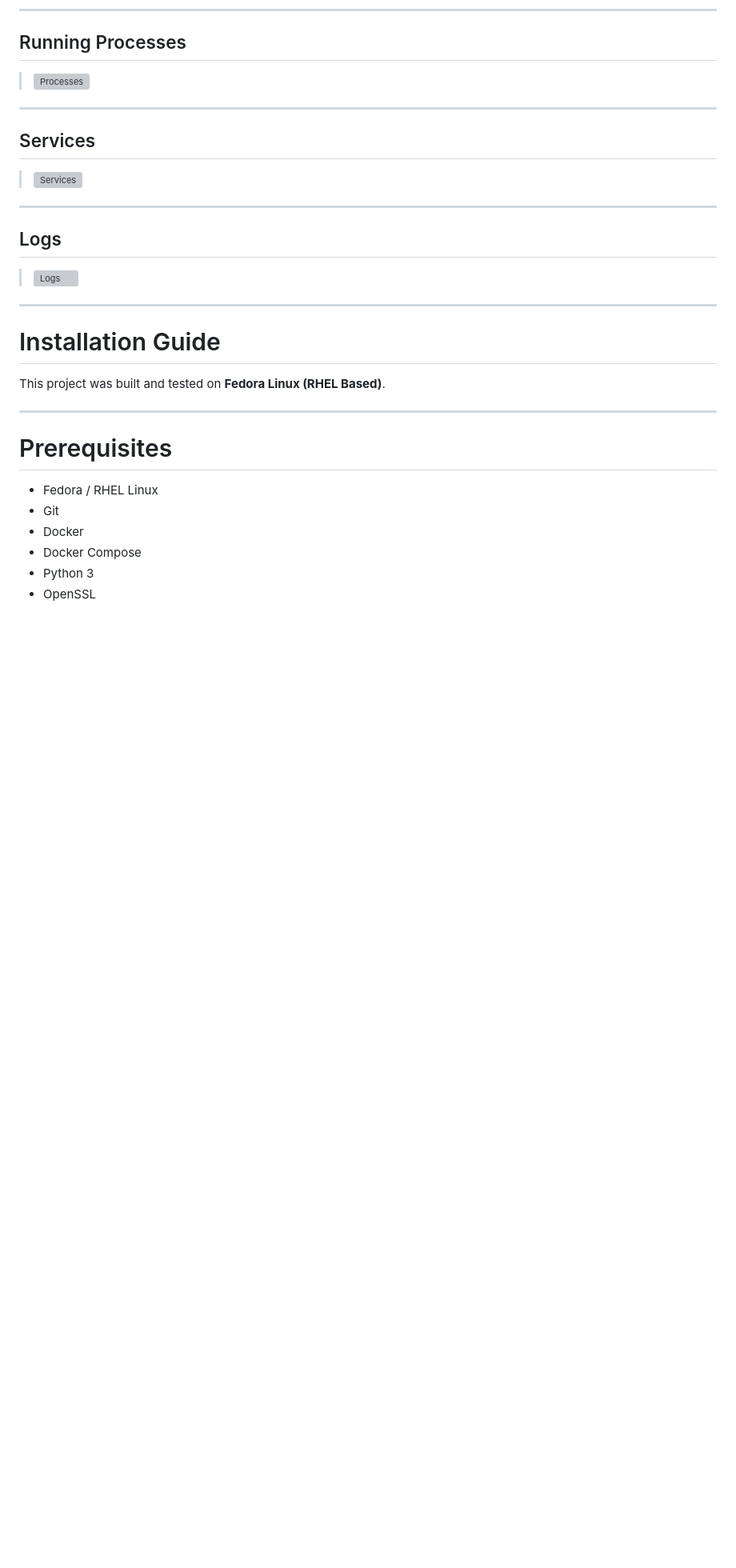
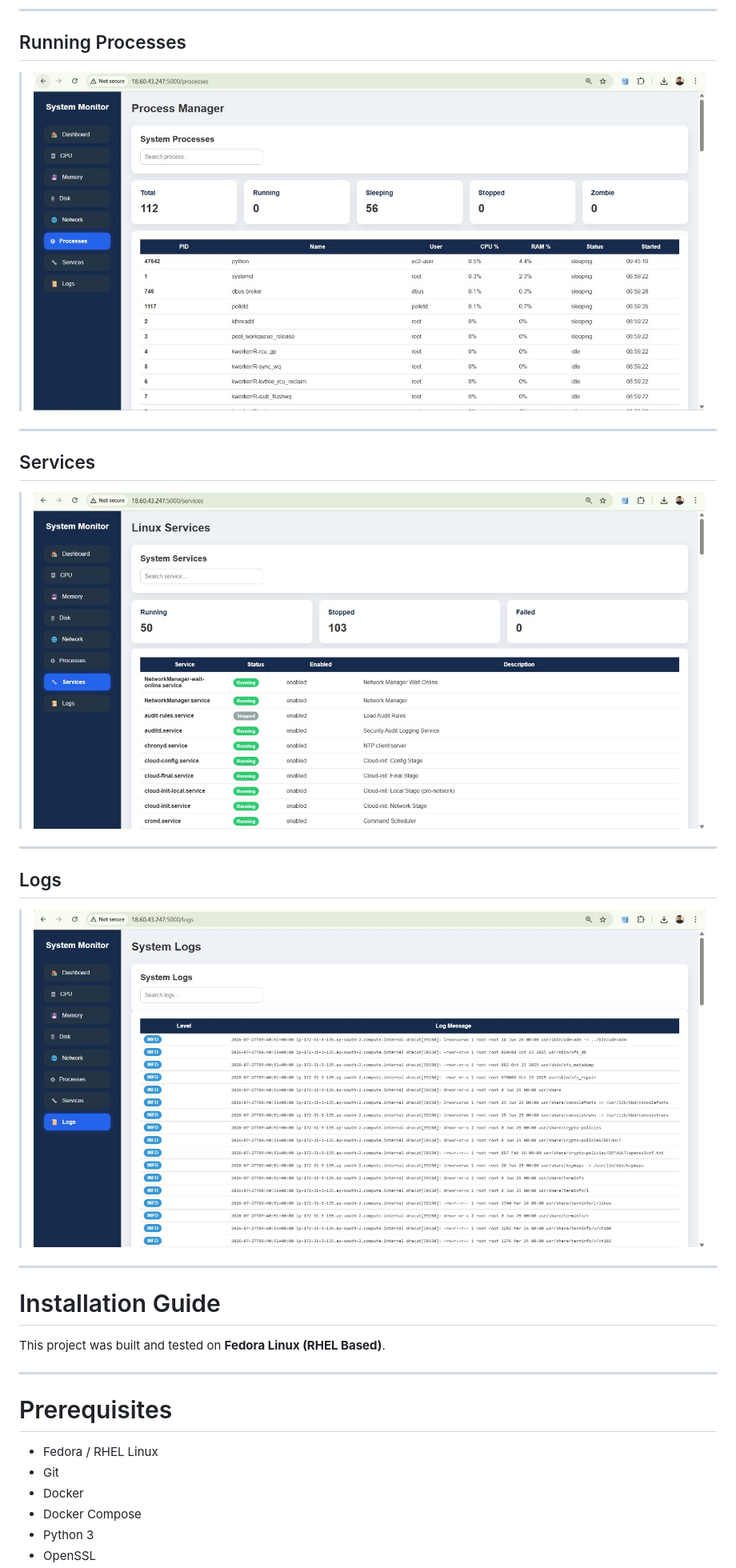
Before and after one commit to innovateabhi/advance-system-monitoring-app, a Markdown page: README.md, the part around the change. Shown at 80% size. GitHub-like rendering; blank space fills up the shorter version; grey boxes are pictures that could not be loaded.

```diff
--- a/README.md
+++ b/README.md
@@ -195,19 +195,19 @@ system-monitoring-app/
 
 ## Running Processes
 
-> ![Processes](assets/processes.jpg)
+> ![Processes](assets/processes.jpeg)
 
 ---
 
 ## Services
 
-> ![Services](assets/services.jpg)
+> ![Services](assets/services.jpeg)
 
 ---
 
 ## Logs
 
-> ![Logs](assets/logs.jpg)
+> ![Logs](assets/logs.jpeg)
 
 ---
 # Installation Guide
```
